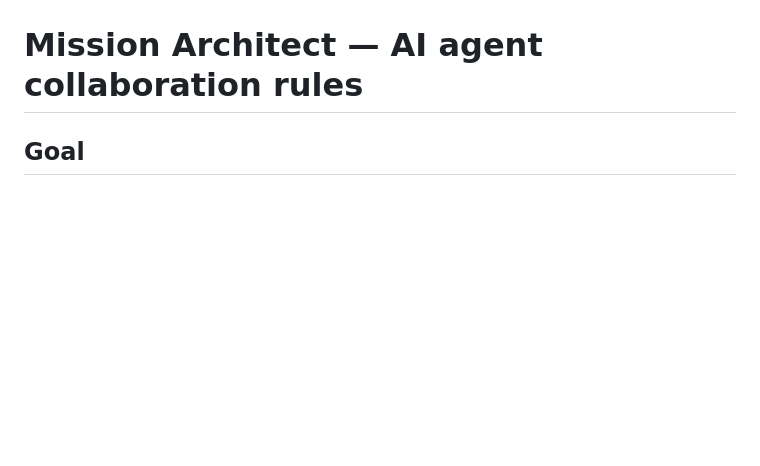
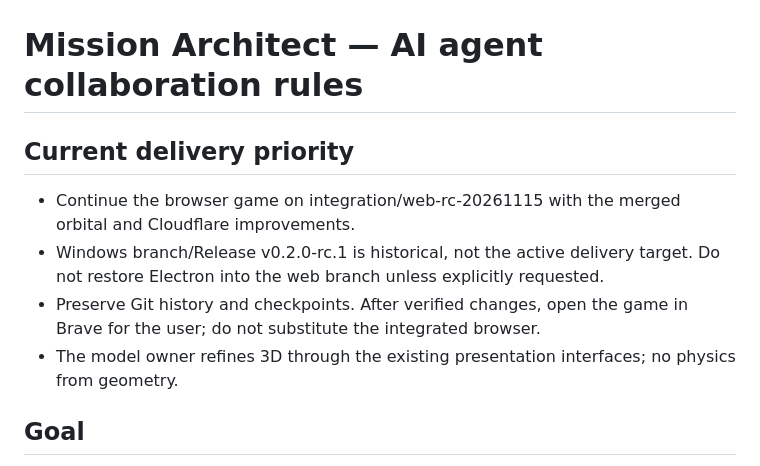
Before and after one commit to ShelB123/mission-architect-spaceapps-2026, a Markdown page: AGENTS.md, the part around the change. GitHub-like rendering; blank space fills up the shorter version.

```diff
--- a/AGENTS.md
+++ b/AGENTS.md
@@ -1,4 +1,10 @@
 # Mission Architect — AI agent collaboration rules
+
+## Current delivery priority
+- Continue the browser game on integration/web-rc-20261115 with the merged orbital and Cloudflare improvements.
+- Windows branch/Release v0.2.0-rc.1 is historical, not the active delivery target. Do not restore Electron into the web branch unless explicitly requested.
+- Preserve Git history and checkpoints. After verified changes, open the game in Brave for the user; do not substitute the integrated browser.
+- The model owner refines 3D through the existing presentation interfaces; no physics from geometry.
 
 ## Goal
 Produce a working, scientifically defensible educational LEO mission-design game for NASA Space Apps Challenge 2026.
```
Also changed, not shown: CHANGELOG.md (added, +20 -0 lines), README.md (+68 -20 lines), docs/WEB_CANDIDATE.md (added, +30 -0 lines), docs/images/gameplay-brave.jpg (added), 6 other files.
